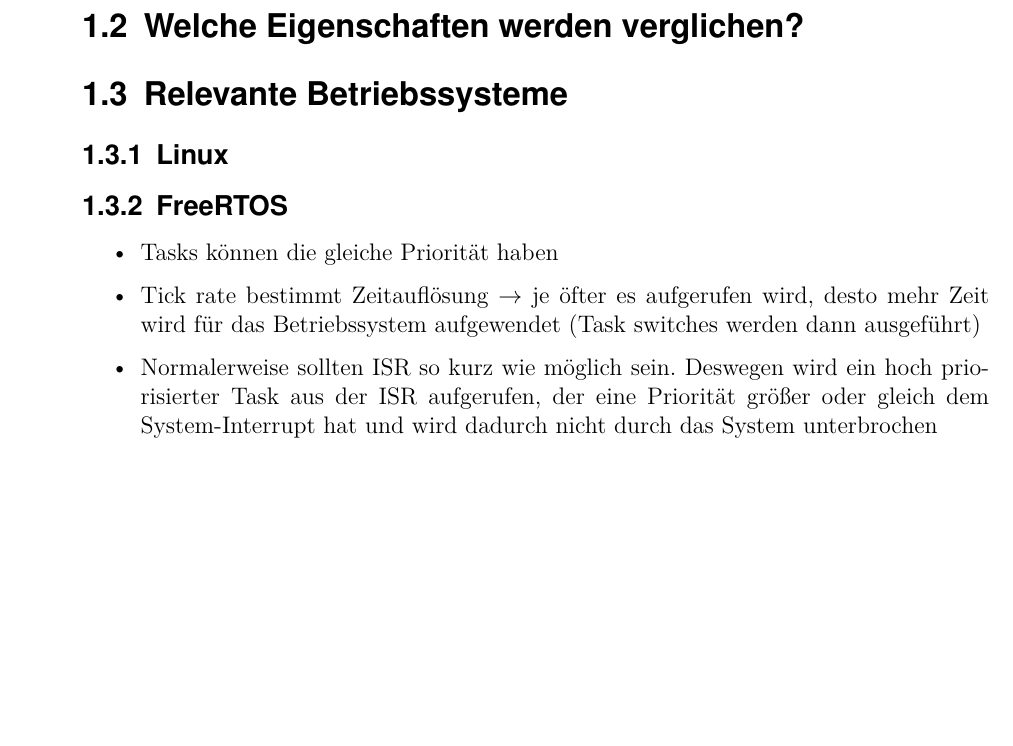
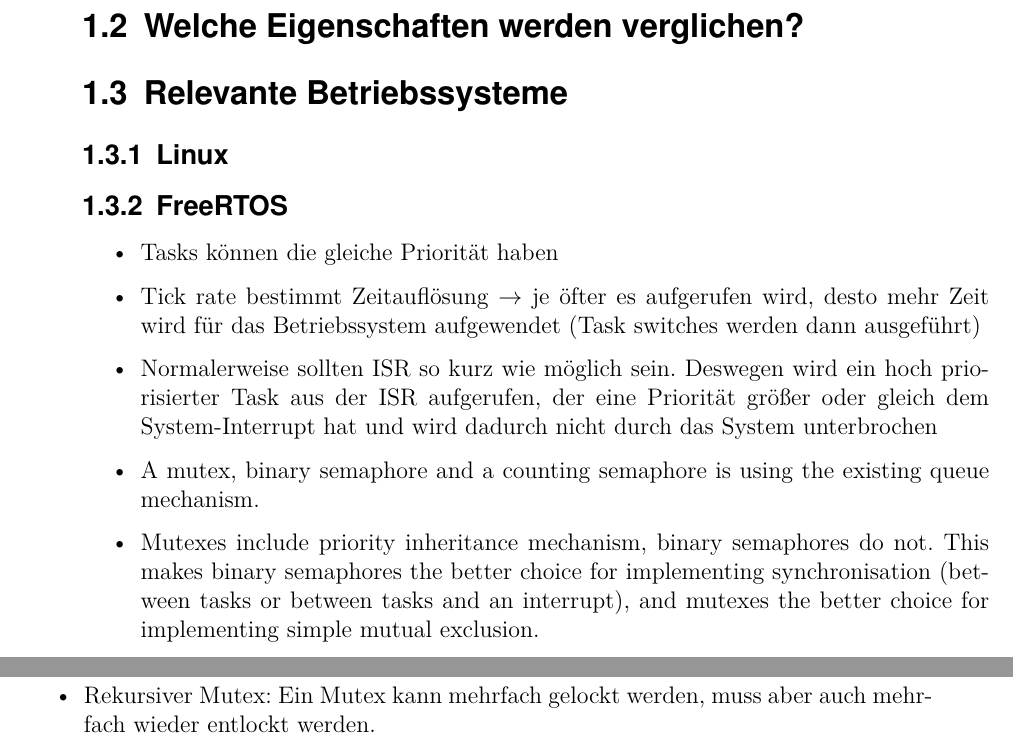
Before and after one commit to np88/RTOS_Compare_Root, a LaTeX thesis (template-da-0.7/main.tex, which reads template-da-0.7/content/Introduction.tex): part of page 17 of 33 before the commit and two parts of pages 17 and 18 of 33 after it, the two joined at a grey line, cut so that both start at the same text, the shorter picture padded with empty space. Compiled offline with pdfLaTeX; the source files are stored in an older character set and shown here as Unicode.

Commit message:
infos about sem and mutex implementation in freertos

```diff
--- a/template-da-0.7/content/Introduction.tex
+++ b/template-da-0.7/content/Introduction.tex
@@ -16,4 +16,7 @@
 		\item Tasks können die gleiche Priorität haben
 		\item Tick rate bestimmt Zeitauflösung $ \rightarrow $ je öfter es aufgerufen wird, desto mehr Zeit wird für das Betriebssystem aufgewendet (Task switches werden dann ausgeführt)
 		\item Normalerweise sollten ISR so kurz wie möglich sein. Deswegen wird ein hoch priorisierter Task aus der ISR aufgerufen, der eine Priorität größer oder gleich dem System-Interrupt hat und wird dadurch nicht durch das System unterbrochen
+		\item A mutex, binary semaphore and a counting semaphore is using the existing queue mechanism.
+		\item Mutexes include priority inheritance mechanism, binary semaphores do not. This makes binary semaphores the better choice for implementing synchronisation (between tasks or between tasks and an interrupt), and mutexes the better choice for implementing simple mutual exclusion.
+		\item Rekursiver Mutex: Ein Mutex kann mehrfach gelockt werden, muss aber auch mehrfach wieder entlockt werden.
 	\end{itemize}
```
